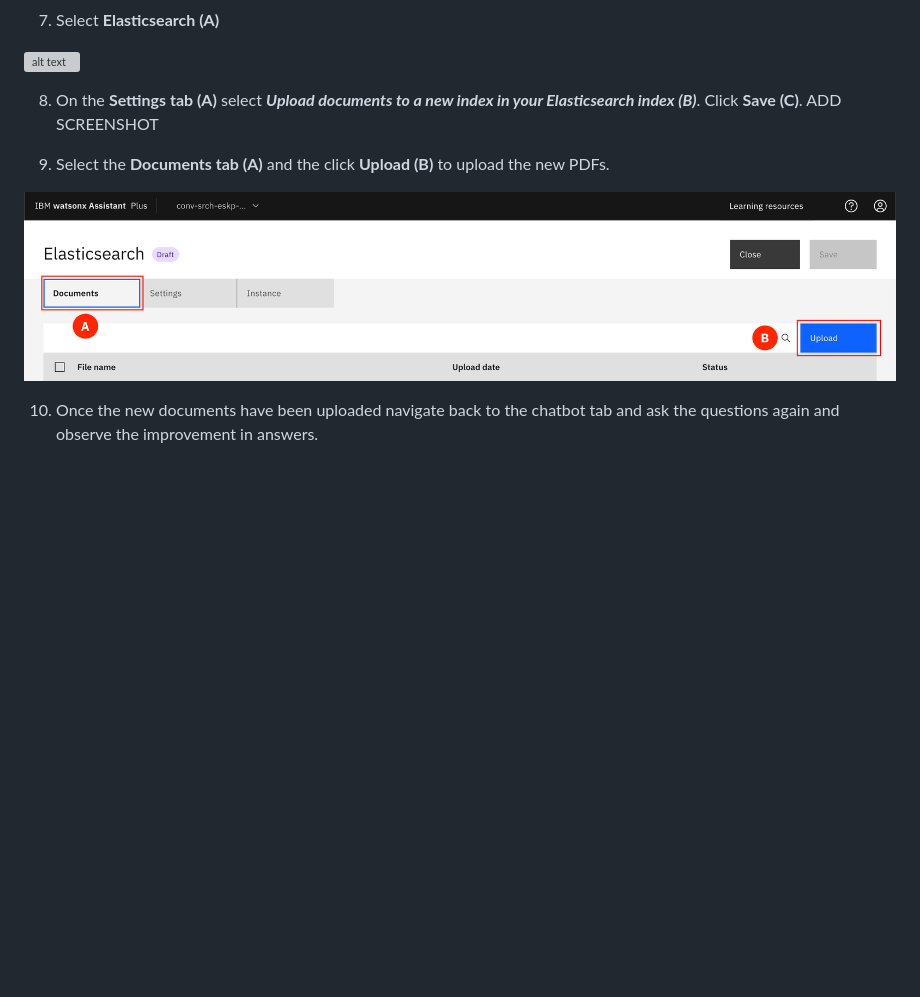
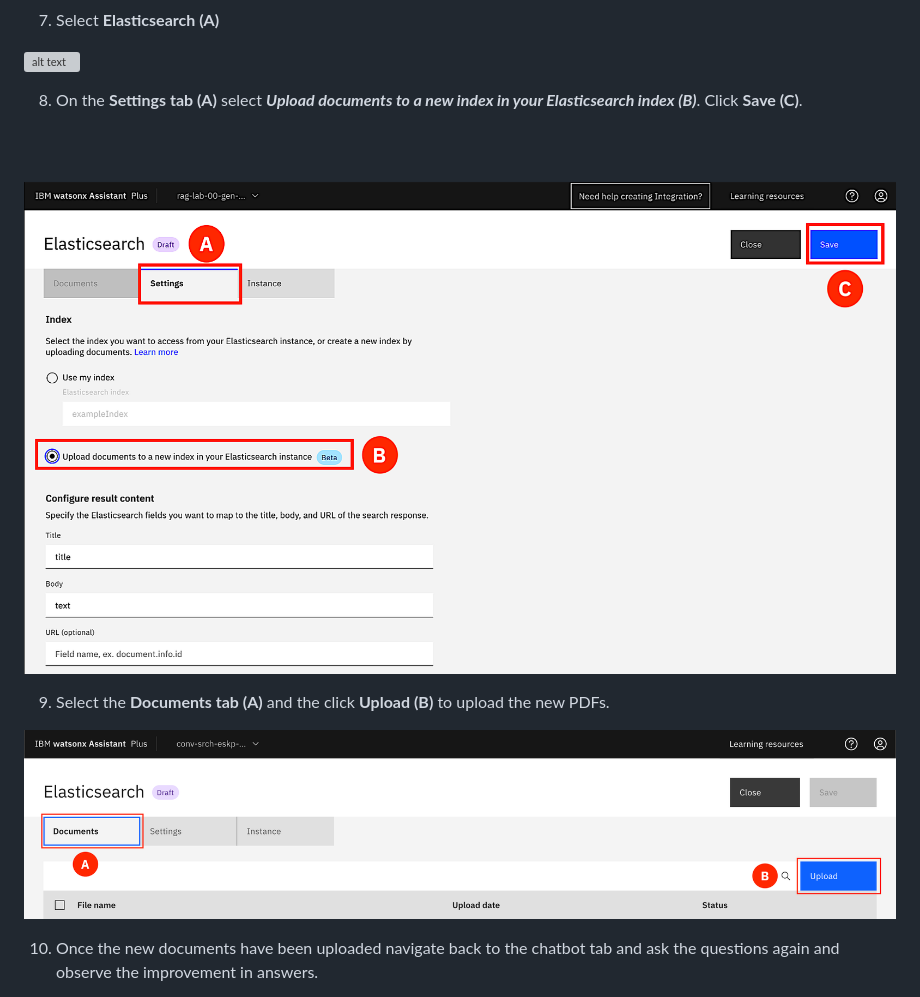
Before and after one commit to mudassirshiekh/wx-ibmcloud-solutions-deployable-architectures, a Markdown page: docs/lab/2_2-new-art.md, the part around the change. Rendered like a GitHub page; pictures changed too: docs/images/2.2.8.png, docs/images/2.2.9.png (added); blank space fills up the shorter version; grey boxes are pictures that could not be loaded.

```diff
--- a/docs/lab/2_2-new-art.md
+++ b/docs/lab/2_2-new-art.md
@@ -29,11 +29,12 @@
 ![alt text](../images/2.2.7.png)
 
 8. On the **Settings tab (A)** select ***Upload documents to a new index in your Elasticsearch index (B)***. Click **Save (C)**.
-ADD SCREENSHOT
+
+![alt text](../images/2.2.8.png)
 
 9. Select the **Documents tab (A)** and the click **Upload (B)** to upload the new PDFs.
 
-![alt text](../images/2.2.8.png)
+![alt text](../images/2.2.9.png)
 
 10. Once the new documents have been uploaded navigate back to the chatbot tab and ask the questions again and observe the improvement in answers.
 * What are the different life insurance policies?
```
Also changed, not shown: docs/lab/1_1-deploy-stack.md (+1 -0 lines).
